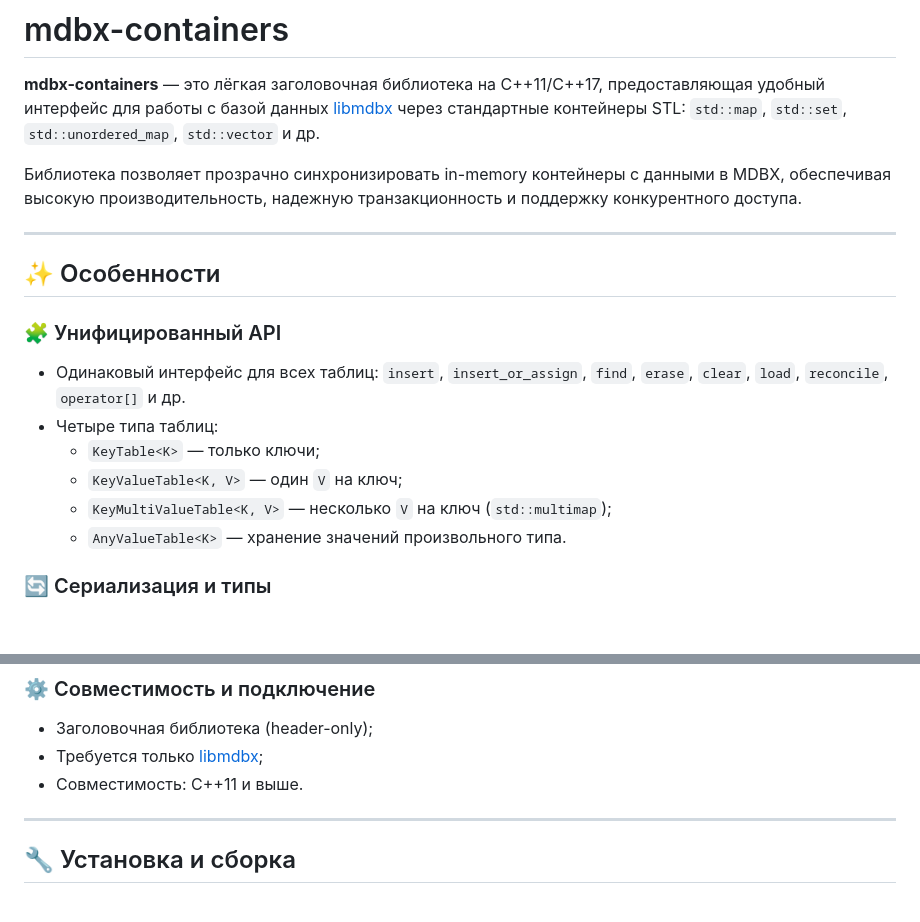
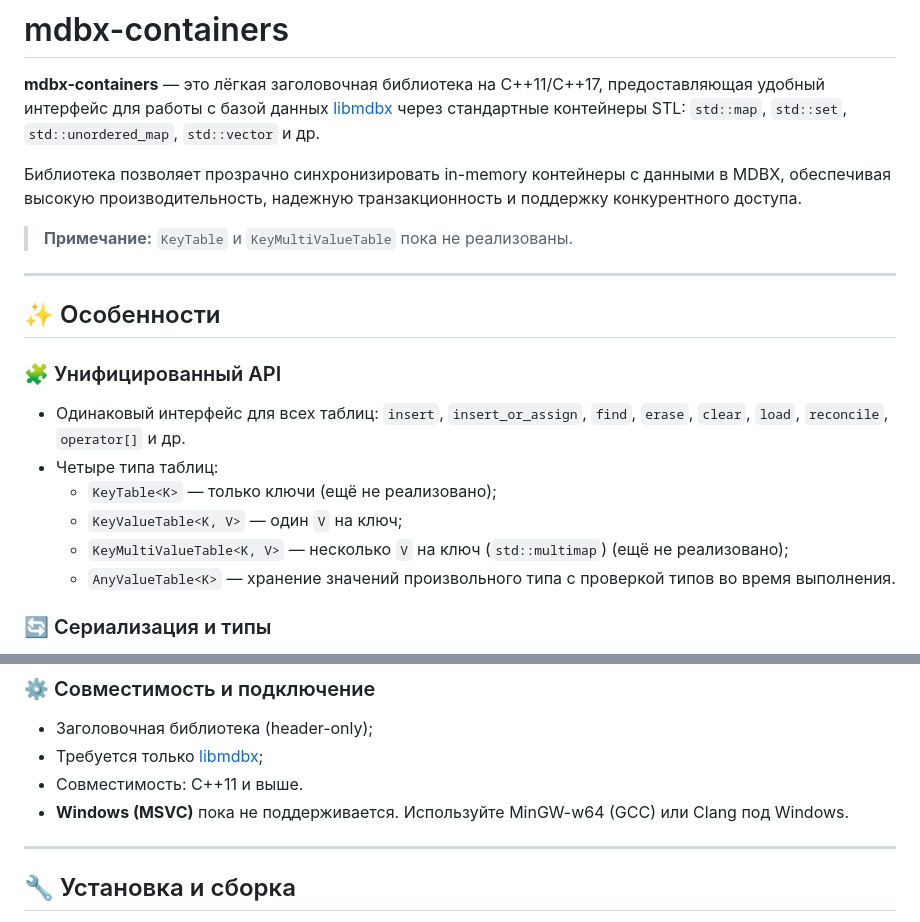
Before and after one commit to NewYaroslav/mdbx-containers, a Markdown page: README-RU.md, 2 parts joined by grey strips. Drawn GitHub-style; blank space fills up the shorter version.

Commit message:
docs: fix Windows bullet in Russian README

```diff
--- a/README-RU.md
+++ b/README-RU.md
@@ -3,6 +3,8 @@
 **mdbx-containers** — это лёгкая заголовочная библиотека на C++11/C++17, предоставляющая удобный интерфейс для работы с базой данных [libmdbx](https://github.com/erthink/libmdbx) через стандартные контейнеры STL: `std::map`, `std::set`, `std::unordered_map`, `std::vector` и др.
 
 Библиотека позволяет прозрачно синхронизировать in-memory контейнеры с данными в MDBX, обеспечивая высокую производительность, надежную транзакционность и поддержку конкурентного доступа.
+
+> **Примечание:** `KeyTable` и `KeyMultiValueTable` пока не реализованы.
 
 ---
 
@@ -11,10 +13,10 @@
 ### 🧩 Унифицированный API
 - Одинаковый интерфейс для всех таблиц: `insert`, `insert_or_assign`, `find`, `erase`, `clear`, `load`, `reconcile`, `operator[]` и др.
 - Четыре типа таблиц:
-  - `KeyTable<K>` — только ключи;
+  - `KeyTable<K>` — только ключи (ещё не реализовано);
   - `KeyValueTable<K, V>` — один `V` на ключ;
-  - `KeyMultiValueTable<K, V>` — несколько `V` на ключ (`std::multimap`);
-  - `AnyValueTable<K>` — хранение значений произвольного типа.
+  - `KeyMultiValueTable<K, V>` — несколько `V` на ключ (`std::multimap`) (ещё не реализовано);
+  - `AnyValueTable<K>` — хранение значений произвольного типа с проверкой типов во время выполнения.
 
 ### 🔄 Сериализация и типы
 - Автоматическая сериализация:
@@ -38,6 +40,7 @@
 - Заголовочная библиотека (header-only);
 - Требуется только [libmdbx](https://github.com/erthink/libmdbx);
 - Совместимость: C++11 и выше.
+- **Windows (MSVC)** пока не поддерживается. Используйте MinGW-w64 (GCC) или Clang под Windows.
 
 ---
 
```
